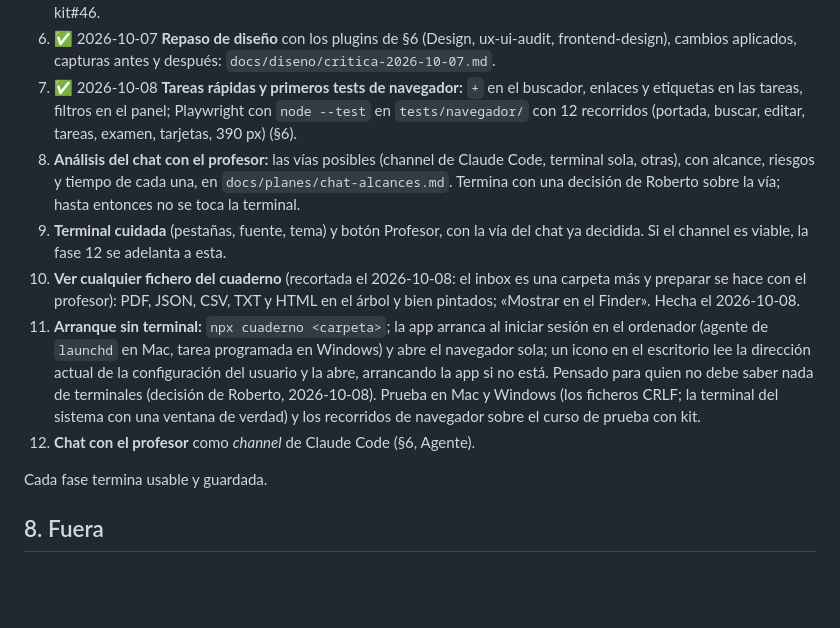
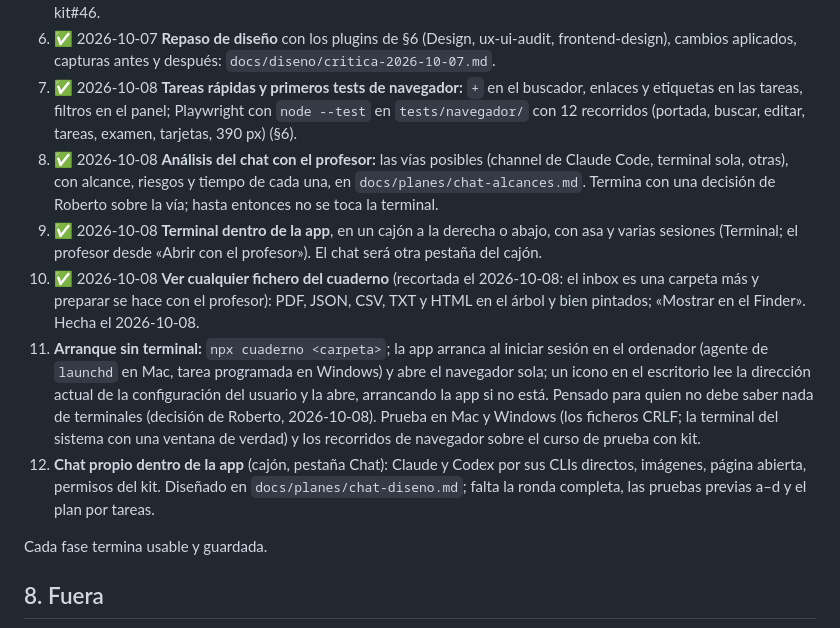
Before and after one commit to rsotor/cuaderno-app, a Markdown page: docs/planes/plan-vivo.md, the part around the change. Drawn GitHub-style; blank space fills up the shorter version.

Commit message:
docs: fases del plan vivo al día (8, 9 y 10 hechas; la 12 es el chat propio)
Co-Authored-By: Claude Opus 5.5 <noreply@anthropic.com>

```diff
--- a/docs/planes/plan-vivo.md
+++ b/docs/planes/plan-vivo.md
@@ -184,11 +184,11 @@ Capturas del prototipo (en `docs/capturas-prototipo/`), tal como salió, antes d
 5. ✅ 2026-10-07 **Formulario de examen** (tipo test) y **modo tarjeta** de flashcards. La respuesta libre espera a profesor-kit#46.
 6. ✅ 2026-10-07 **Repaso de diseño** con los plugins de §6 (Design, ux-ui-audit, frontend-design), cambios aplicados, capturas antes y después: `docs/diseno/critica-2026-10-07.md`.
 7. ✅ 2026-10-08 **Tareas rápidas y primeros tests de navegador:** `+` en el buscador, enlaces y etiquetas en las tareas, filtros en el panel; Playwright con `node --test` en `tests/navegador/` con 12 recorridos (portada, buscar, editar, tareas, examen, tarjetas, 390 px) (§6).
-8. **Análisis del chat con el profesor:** las vías posibles (channel de Claude Code, terminal sola, otras), con alcance, riesgos y tiempo de cada una, en `docs/planes/chat-alcances.md`. Termina con una decisión de Roberto sobre la vía; hasta entonces no se toca la terminal.
-9. **Terminal cuidada** (pestañas, fuente, tema) y botón Profesor, con la vía del chat ya decidida. Si el channel es viable, la fase 12 se adelanta a esta.
-10. **Ver cualquier fichero del cuaderno** (recortada el 2026-10-08: el inbox es una carpeta más y preparar se hace con el profesor): PDF, JSON, CSV, TXT y HTML en el árbol y bien pintados; «Mostrar en el Finder». Hecha el 2026-10-08.
+8. ✅ 2026-10-08 **Análisis del chat con el profesor:** las vías posibles (channel de Claude Code, terminal sola, otras), con alcance, riesgos y tiempo de cada una, en `docs/planes/chat-alcances.md`. Termina con una decisión de Roberto sobre la vía; hasta entonces no se toca la terminal.
+9. ✅ 2026-10-08 **Terminal dentro de la app**, en un cajón a la derecha o abajo, con asa y varias sesiones (Terminal; el profesor desde «Abrir con el profesor»). El chat será otra pestaña del cajón.
+10. ✅ 2026-10-08 **Ver cualquier fichero del cuaderno** (recortada el 2026-10-08: el inbox es una carpeta más y preparar se hace con el profesor): PDF, JSON, CSV, TXT y HTML en el árbol y bien pintados; «Mostrar en el Finder». Hecha el 2026-10-08.
 11. **Arranque sin terminal:** `npx cuaderno <carpeta>`; la app arranca al iniciar sesión en el ordenador (agente de `launchd` en Mac, tarea programada en Windows) y abre el navegador sola; un icono en el escritorio lee la dirección actual de la configuración del usuario y la abre, arrancando la app si no está. Pensado para quien no debe saber nada de terminales (decisión de Roberto, 2026-10-08). Prueba en Mac y Windows (los ficheros CRLF; la terminal del sistema con una ventana de verdad) y los recorridos de navegador sobre el curso de prueba con kit.
-12. **Chat con el profesor** como *channel* de Claude Code (§6, Agente).
+12. **Chat propio dentro de la app** (cajón, pestaña Chat): Claude y Codex por sus CLIs directos, imágenes, página abierta, permisos del kit. Diseñado en `docs/planes/chat-diseno.md`; falta la ronda completa, las pruebas previas a–d y el plan por tareas.
 
 Cada fase termina usable y guardada.
 
```
